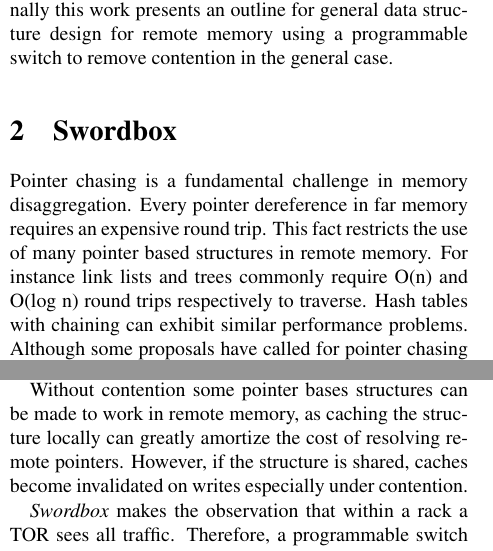
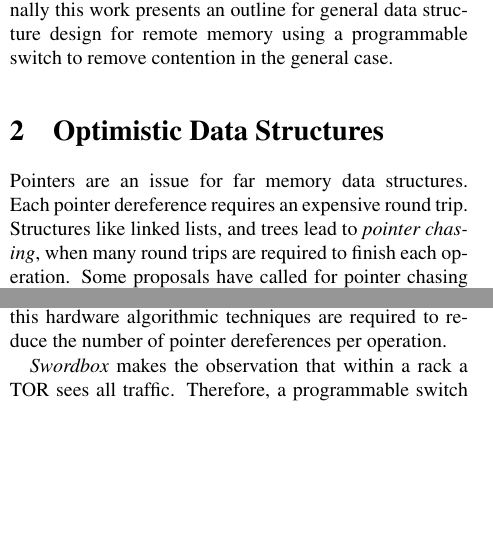
Before and after one commit to wantonsolutions/ddc-papers, a LaTeX document (sysdw23/paper.tex, which reads sysdw23/general.tex): two parts of the columns of page 1 of 3, joined at a grey line, cut so that both start at the same text, the shorter picture padded with empty space. Compiled offline with pdfLaTeX.

Commit message:
second pass over the first section

```diff
--- a/sysdw23/general.tex
+++ b/sysdw23/general.tex
@@ -65,24 +65,18 @@ using a programmable switch to remove contention in the
 general case.
 
 
-\section{Swordbox}
+\section{Optimistic Data Structures}
 
-Pointer chasing is a fundamental challenge in memory
-disaggregation. Every pointer dereference in far memory
-requires an expensive round trip. This fact restricts the
-use of many pointer based structures in remote memory. For
-instance link lists and trees commonly require O(n) and
-O(log n) round trips respectively to traverse. Hash tables
-with chaining can exhibit similar performance problems.
-Although some proposals have called for pointer chasing
-primitives ~\cite{supernic, prism} these primitives are not
-yet available in commodity hardware.
-
-Without contention some pointer bases structures can be made
-to work in remote memory, as caching the structure locally
-can greatly amortize the cost of resolving remote pointers.
-However, if the structure is shared, caches become
-invalidated on writes especially under contention.
+Pointers are an issue for far memory data structures. Each
+pointer dereference requires an expensive round trip.
+Structures like linked lists, and trees lead to
+\textit{pointer chasing}, when many round trips are required
+to finish each operation. Some proposals have called for
+pointer chasing primitives built into networking
+hardware~\cite{prisim, supernic}, but none are available in
+commodity hardware. In the absence of this hardware
+algorithmic techniques are required to reduce the number of
+pointer dereferences per operation.
 
 \textit{Swordbox} makes the observation that within a rack a
 TOR sees all traffic. Therefore, a programmable switch can
```
Also changed, not shown: sysdw23/general.tex (4 more changed lines).
